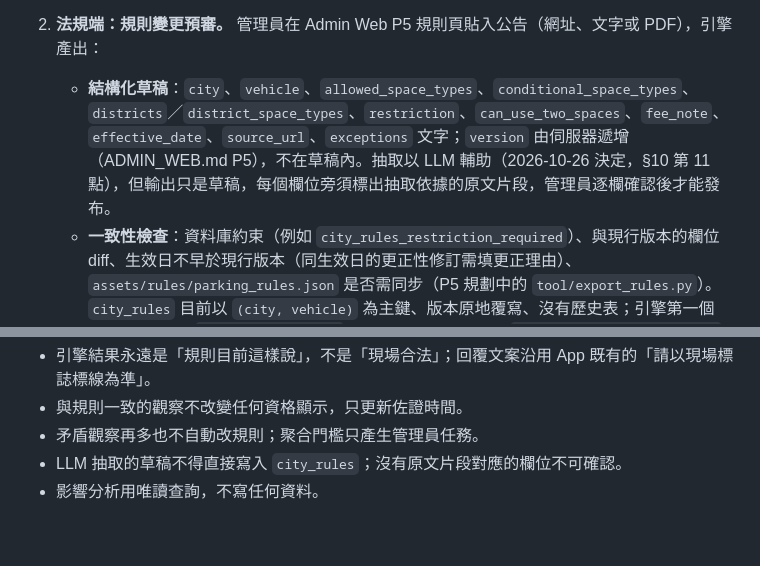
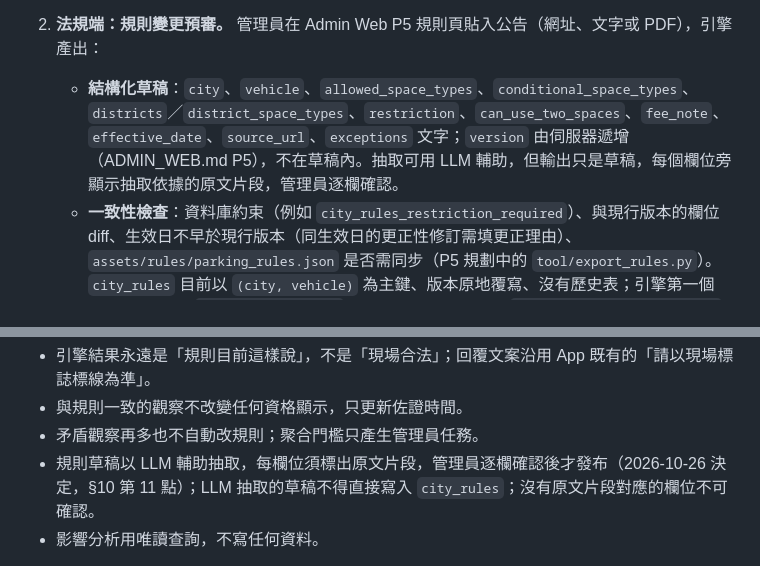
Before and after one commit to smvt1215/motorcycle-parking, a Markdown page: docs/CONTRIBUTION_TIERS_FEASIBILITY.md, 2 parts joined by grey strips. Drawn GitHub-style; blank space fills up the shorter version.

Commit message:
docs: LLM 草稿決定改記在 §5.7 護欄，避開 P5 的同段修改
Co-Authored-By: Claude Opus 5.5 <noreply@anthropic.com>
Claude-Session: https://claude.ai/code/session_01Bet6tRDKT3njAqLX5MuQxq

```diff
--- a/docs/CONTRIBUTION_TIERS_FEASIBILITY.md
+++ b/docs/CONTRIBUTION_TIERS_FEASIBILITY.md
@@ -276,7 +276,7 @@ A 類（法規）與 B 類（資料穩定性）依 §0 第 3 點只能由管理
    同一縣市同型式的矛盾觀察在 90 天內達到門檻（初值 5 件、來自 3 名以上獨立 L1＋；等級系統上線前以「帳齡 ≥ 7 天且獨立性風險低」代替；2026-10-26 決定採此初值、上線後校準，§10 第 13 點）→ 自動產生一件「規則複查」任務給管理員，附全部觀察與照片；這是 A 類案件的聚合入口，避免管理員逐件看。
 
 2. **法規端：規則變更預審。** 管理員在 Admin Web P5 規則頁貼入公告（網址、文字或 PDF），引擎產出：
-   - **結構化草稿**：`city`、`vehicle`、`allowed_space_types`、`conditional_space_types`、`districts`／`district_space_types`、`restriction`、`can_use_two_spaces`、`fee_note`、`effective_date`、`source_url`、`exceptions` 文字；`version` 由伺服器遞增（ADMIN_WEB.md P5），不在草稿內。抽取以 LLM 輔助（2026-10-26 決定，§10 第 11 點），但輸出只是草稿，每個欄位旁須標出抽取依據的原文片段，管理員逐欄確認後才能發布。
+   - **結構化草稿**：`city`、`vehicle`、`allowed_space_types`、`conditional_space_types`、`districts`／`district_space_types`、`restriction`、`can_use_two_spaces`、`fee_note`、`effective_date`、`source_url`、`exceptions` 文字；`version` 由伺服器遞增（ADMIN_WEB.md P5），不在草稿內。抽取可用 LLM 輔助，但輸出只是草稿，每個欄位旁顯示抽取依據的原文片段，管理員逐欄確認。
    - **一致性檢查**：資料庫約束（例如 `city_rules_restriction_required`）、與現行版本的欄位 diff、生效日不早於現行版本（同生效日的更正性修訂需填更正理由）、`assets/rules/parking_rules.json` 是否需同步（P5 規劃中的 `tool/export_rules.py`）。`city_rules` 目前以 `(city, vehicle)` 為主鍵、版本原地覆寫、沒有歷史表；引擎第一個 migration 需加 `city_rules_history`（§10 第 16 點），否則 `rule_evidence.rule_version` 事後無法還原當時規則。
    - **影響分析**：套用草稿後，該縣市有多少點位的 `EligibilityStatus` 會改變，按型式與車種列出 before／after 與數量；哪些官方點 `vehicle_source='official'` 的值與新規則衝突；哪些既有 A 類案件會因此自動結案。
    - **產出**：規則新版本的 SQL 草稿與 JSON 同步 diff，管理員確認後發布（Admin Web P5 規則頁與伺服器端版本遞增是 §5.7 面向 2 的前置依賴，目前尚未實作）；發布時引擎回頭結掉被新規則解答的 A 類案件，並對早於公告生效日的矛盾觀察依 §5.3「被官方證實」一列加點。
@@ -289,7 +289,7 @@ A 類（法規）與 B 類（資料穩定性）依 §0 第 3 點只能由管理
 - 引擎結果永遠是「規則目前這樣說」，不是「現場合法」；回覆文案沿用 App 既有的「請以現場標誌標線為準」。
 - 與規則一致的觀察不改變任何資格顯示，只更新佐證時間。
 - 矛盾觀察再多也不自動改規則；聚合門檻只產生管理員任務。
-- LLM 抽取的草稿不得直接寫入 `city_rules`；沒有原文片段對應的欄位不可確認。
+- 規則草稿以 LLM 輔助抽取，每欄位須標出原文片段，管理員逐欄確認後才發布（2026-10-26 決定，§10 第 11 點）；LLM 抽取的草稿不得直接寫入 `city_rules`；沒有原文片段對應的欄位不可確認。
 - 影響分析用唯讀查詢，不寫任何資料。
 
 **指標。** A 類提案被引擎判為與規則一致、不進管理員佇列的比例（一致率，目標 ≥ 50%）；缺規則率另列，不算回答；管理員處理一件 A 類案件的中位時間；規則複查任務數與其中確實導致規則更新的比例；來源變更任務的誤報率。
```
